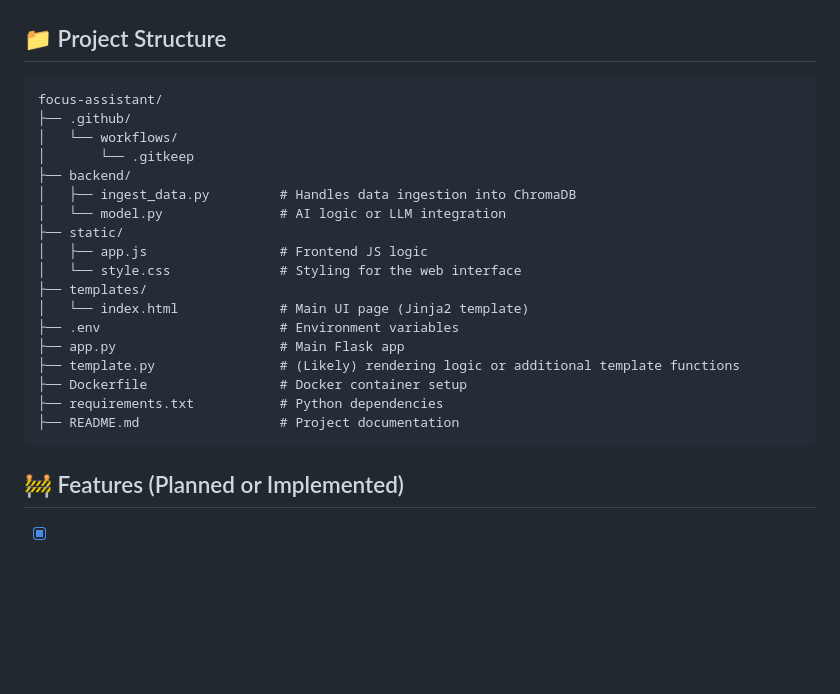
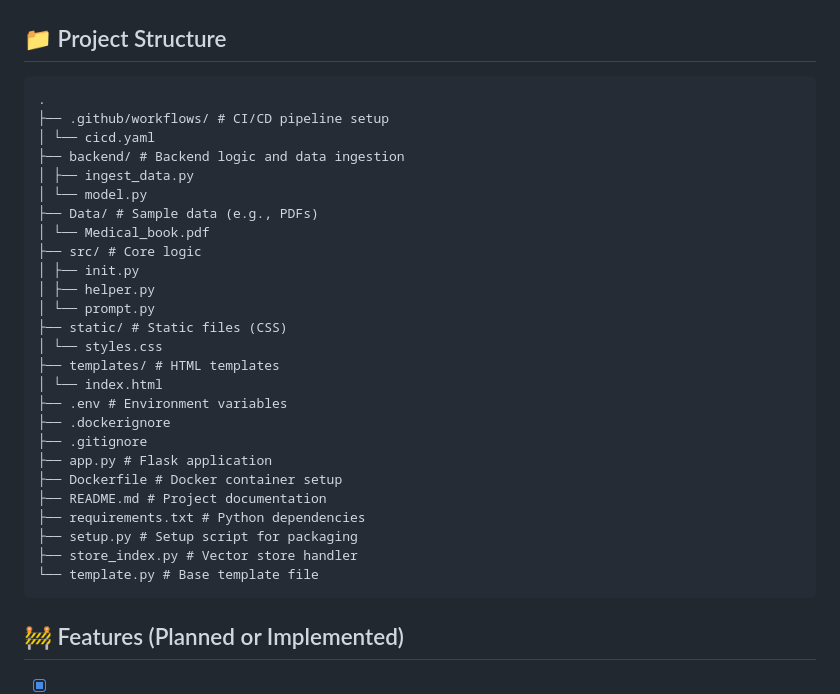
Before and after one commit to Eltaf-azizi/focus-assistant, a Markdown page: README.md, the part around the change. GitHub-like rendering; blank space fills up the shorter version.

Commit message:
add the project structure

```diff
--- a/README.md
+++ b/README.md
@@ -38,24 +38,32 @@ An AI-powered personal productivity assistant that helps you stay organized, foc
 
 ## 📁 Project Structure
 
-    focus-assistant/
-    ├── .github/
-    │   └── workflows/
-    │       └── .gitkeep
-    ├── backend/
-    │   ├── ingest_data.py         # Handles data ingestion into ChromaDB
-    │   └── model.py               # AI logic or LLM integration
-    ├── static/
-    │   ├── app.js                 # Frontend JS logic
-    │   └── style.css              # Styling for the web interface
-    ├── templates/
-    │   └── index.html             # Main UI page (Jinja2 template)
-    ├── .env                       # Environment variables
-    ├── app.py                     # Main Flask app
-    ├── template.py                # (Likely) rendering logic or additional template functions
-    ├── Dockerfile                 # Docker container setup
-    ├── requirements.txt           # Python dependencies
-    ├── README.md                  # Project documentation
+    .
+    ├── .github/workflows/ # CI/CD pipeline setup
+    │ └── cicd.yaml
+    ├── backend/ # Backend logic and data ingestion
+    │ ├── ingest_data.py
+    │ └── model.py
+    ├── Data/ # Sample data (e.g., PDFs)
+    │ └── Medical_book.pdf
+    ├── src/ # Core logic
+    │ ├── init.py
+    │ ├── helper.py
+    │ └── prompt.py
+    ├── static/ # Static files (CSS)
+    │ └── styles.css
+    ├── templates/ # HTML templates
+    │ └── index.html
+    ├── .env # Environment variables
+    ├── .dockerignore
+    ├── .gitignore
+    ├── app.py # Flask application
+    ├── Dockerfile # Docker container setup
+    ├── README.md # Project documentation
+    ├── requirements.txt # Python dependencies
+    ├── setup.py # Setup script for packaging
+    ├── store_index.py # Vector store handler
+    └── template.py # Base template file
 
 
 ## 🚧 Features (Planned or Implemented)
```
